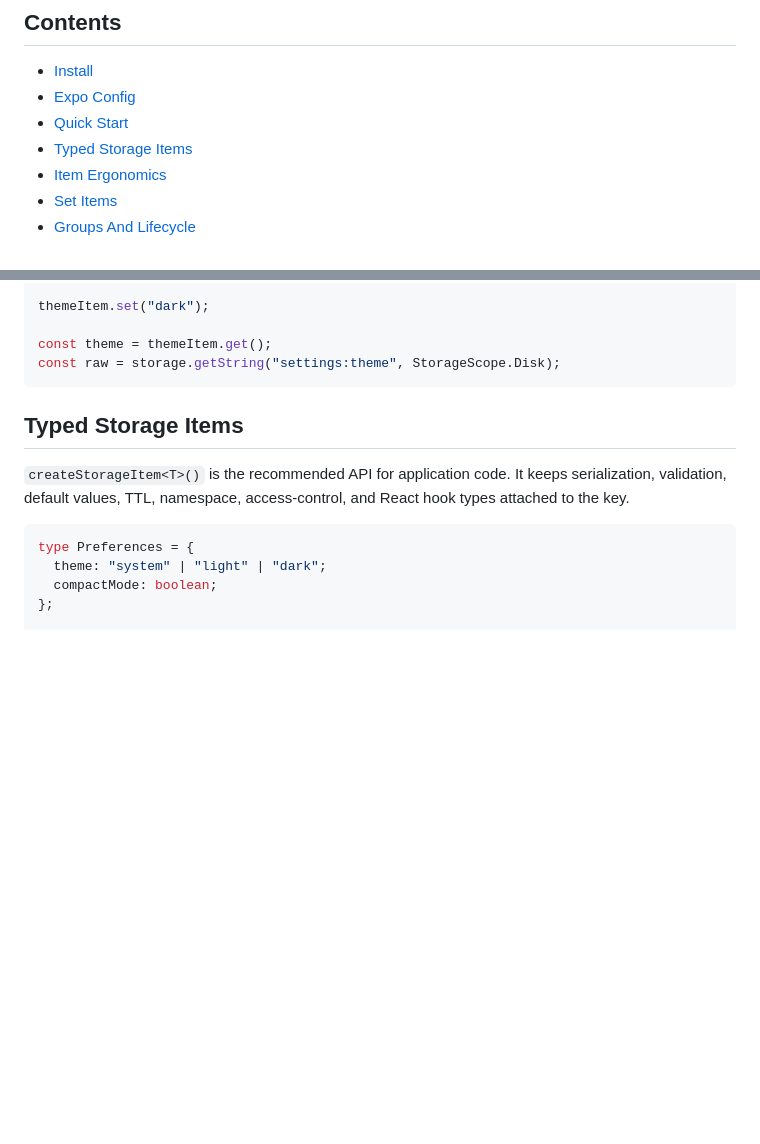
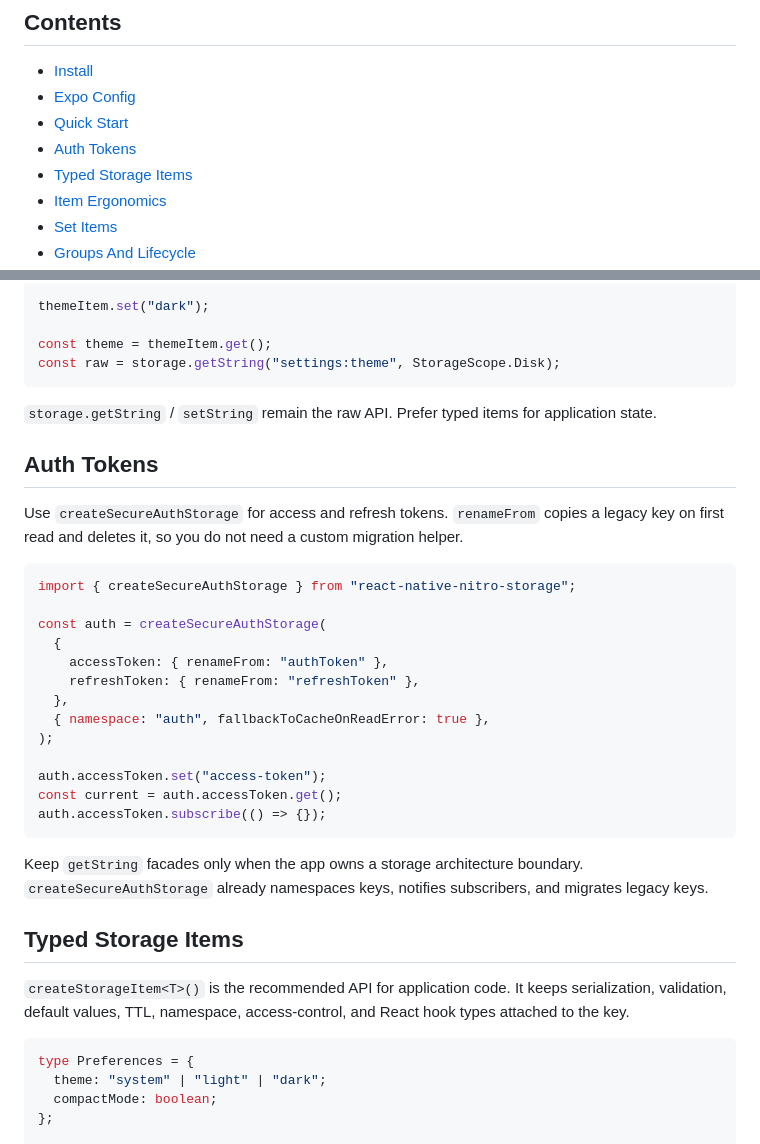
Before and after one commit to JoaoPauloCMarra/react-native-nitro-storage, a Markdown page: README.md, 2 parts joined by grey strips. Drawn GitHub-style; blank space fills up the shorter version.

Commit message:
docs: lead README with createSecureAuthStorage auth recipe (#31)

````diff
--- a/README.md
+++ b/README.md
@@ -26,6 +26,7 @@ pagination, conflict resolution, or remote synchronization.
 - [Install](#install)
 - [Expo Config](#expo-config)
 - [Quick Start](#quick-start)
+- [Auth Tokens](#auth-tokens)
 - [Typed Storage Items](#typed-storage-items)
 - [Item Ergonomics](#item-ergonomics)
 - [Set Items](#set-items)
@@ -128,6 +129,35 @@ themeItem.set("dark");
 const theme = themeItem.get();
 const raw = storage.getString("settings:theme", StorageScope.Disk);
 ```
+
+`storage.getString` / `setString` remain the raw API. Prefer typed items for
+application state.
+
+## Auth Tokens
+
+Use `createSecureAuthStorage` for access and refresh tokens. `renameFrom`
+copies a legacy key on first read and deletes it, so you do not need a custom
+migration helper.
+
+```ts
+import { createSecureAuthStorage } from "react-native-nitro-storage";
+
+const auth = createSecureAuthStorage(
+  {
+    accessToken: { renameFrom: "authToken" },
+    refreshToken: { renameFrom: "refreshToken" },
+  },
+  { namespace: "auth", fallbackToCacheOnReadError: true },
+);
+
+auth.accessToken.set("access-token");
+const current = auth.accessToken.get();
+auth.accessToken.subscribe(() => {});
+```
+
+Keep `getString` facades only when the app owns a storage architecture
+boundary. `createSecureAuthStorage` already namespaces keys, notifies
+subscribers, and migrates legacy keys.
 
 ## Typed Storage Items
 
````
